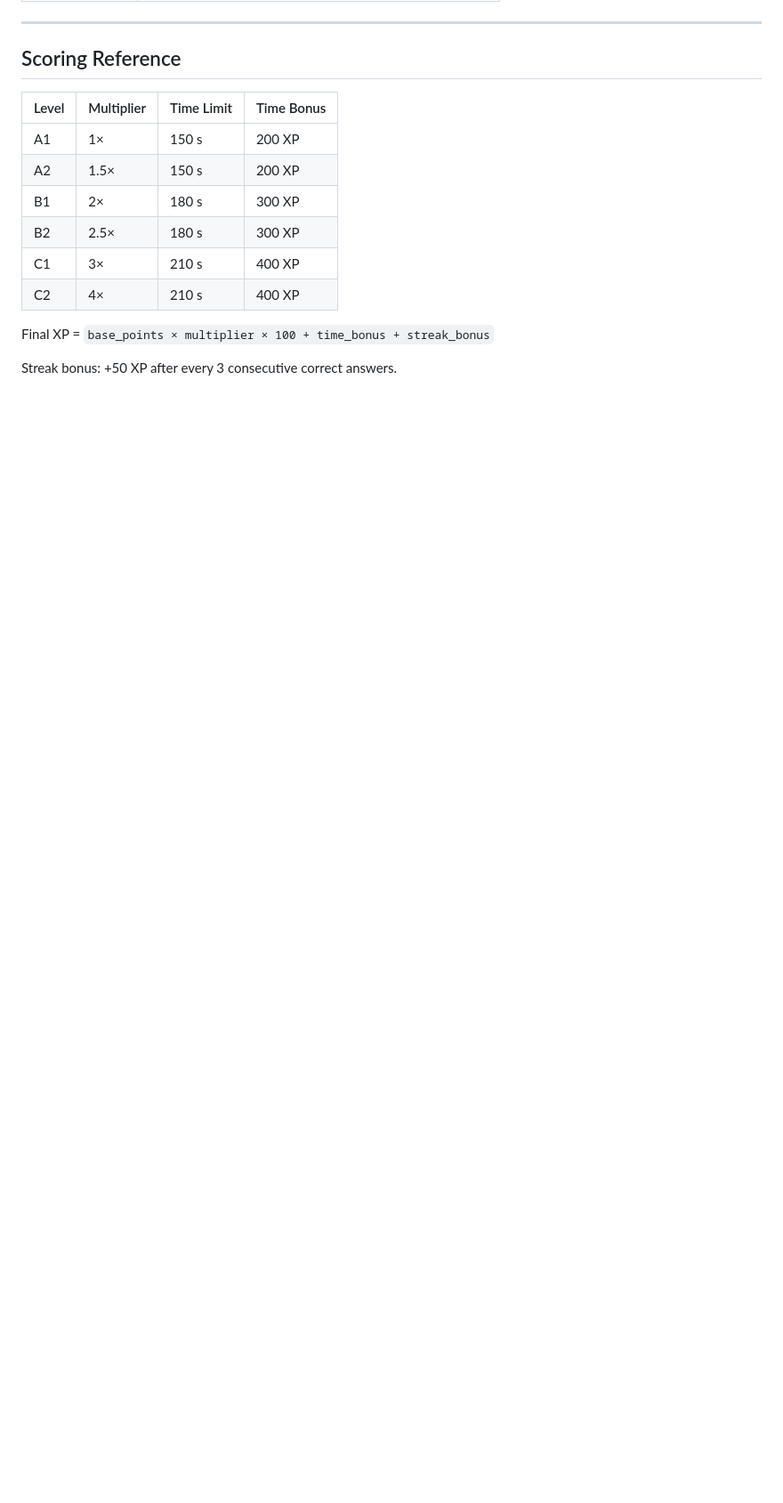
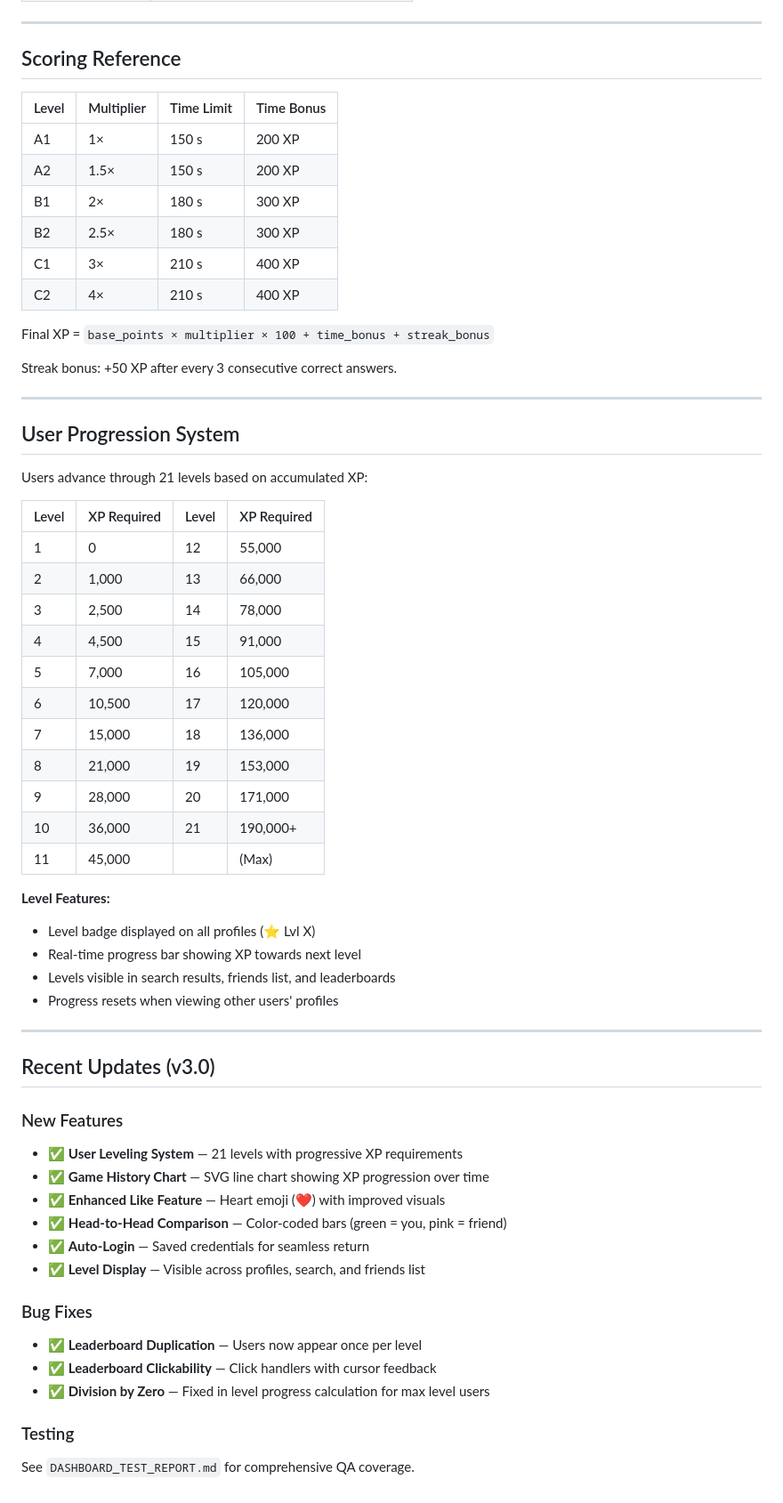
Before and after one commit to Umid085/Student-Reading-Tool, a Markdown page: README.md, the part around one of its changes. Shown at 89% size. Rendered like a GitHub page; blank space fills up the shorter version.

Commit message:
Update README with all recent features and improvements (v3.0)
- Add user leveling system (21 levels, 0-190k+ XP)
- Document game history chart feature
- Include auto-login credentials system
- Add head-to-head comparison details
- List recent bug fixes and updates
- Add user progression system table
- Reference comprehensive test report

Co-Authored-By: Claude Haiku 4.5 <noreply@anthropic.com>

```diff
--- a/README.md
+++ b/README.md
@@ -172,3 +183,49 @@ All writes go to `localStorage` first (instant), then fire-and-forget to Firebas
 Final XP = `base_points × multiplier × 100 + time_bonus + streak_bonus`
 
 Streak bonus: +50 XP after every 3 consecutive correct answers.
+
+---
+
+## User Progression System
+
+Users advance through 21 levels based on accumulated XP:
+
+| Level | XP Required | Level | XP Required |
+|---|---|---|---|
+| 1 | 0 | 12 | 55,000 |
+| 2 | 1,000 | 13 | 66,000 |
+| 3 | 2,500 | 14 | 78,000 |
+| 4 | 4,500 | 15 | 91,000 |
+| 5 | 7,000 | 16 | 105,000 |
+| 6 | 10,500 | 17 | 120,000 |
+| 7 | 15,000 | 18 | 136,000 |
+| 8 | 21,000 | 19 | 153,000 |
+| 9 | 28,000 | 20 | 171,000 |
+| 10 | 36,000 | 21 | 190,000+ |
+| 11 | 45,000 | | (Max) |
+
+**Level Features:**
+- Level badge displayed on all profiles (⭐ Lvl X)
+- Real-time progress bar showing XP towards next level
+- Levels visible in search results, friends list, and leaderboards
+- Progress resets when viewing other users' profiles
+
+---
+
+## Recent Updates (v3.0)
+
+### New Features
+- ✅ **User Leveling System** — 21 levels with progressive XP requirements
+- ✅ **Game History Chart** — SVG line chart showing XP progression over time
+- ✅ **Enhanced Like Feature** — Heart emoji (❤️) with improved visuals
+- ✅ **Head-to-Head Comparison** — Color-coded bars (green = you, pink = friend)
+- ✅ **Auto-Login** — Saved credentials for seamless return
+- ✅ **Level Display** — Visible across profiles, search, and friends list
+
+### Bug Fixes
+- ✅ **Leaderboard Duplication** — Users now appear once per level
+- ✅ **Leaderboard Clickability** — Click handlers with cursor feedback
+- ✅ **Division by Zero** — Fixed in level progress calculation for max level users
+
+### Testing
+See `DASHBOARD_TEST_REPORT.md` for comprehensive QA coverage.
```
Also changed, not shown: other parts of README.md (+15 -4 lines).
